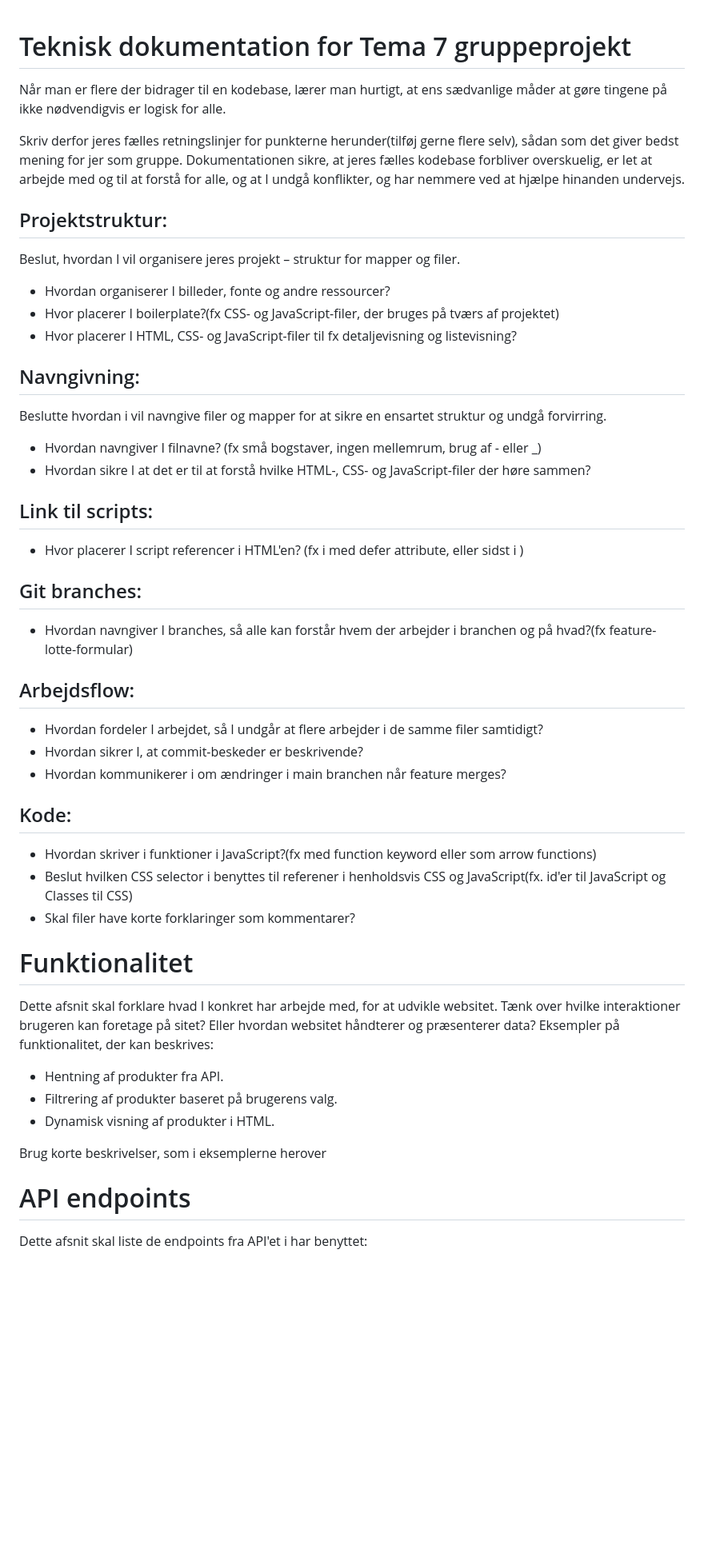
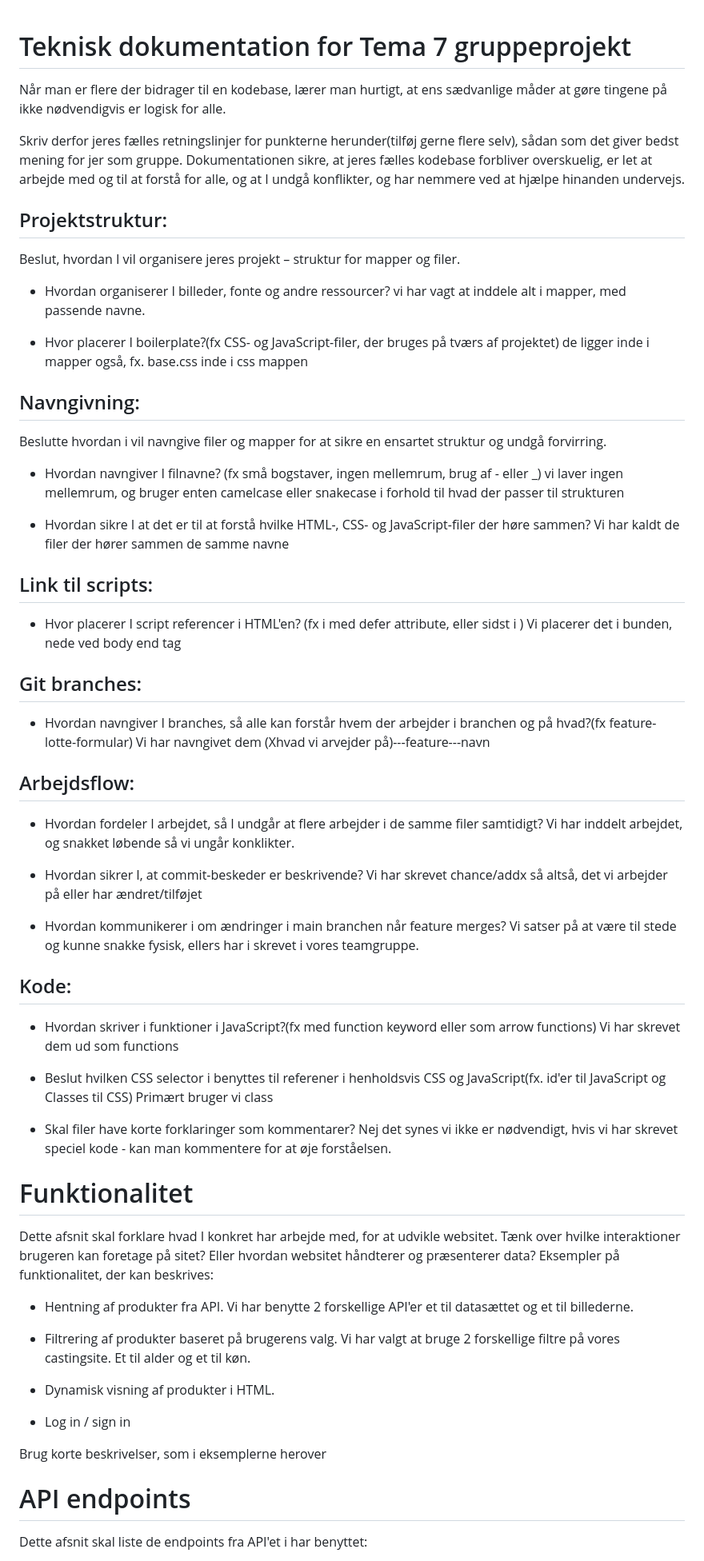
Before and after one commit to Team-A-A-E/T7-casting-platform-, a Markdown page: README (1).md, the part around one of its changes. Shown at 80% size. GitHub-like rendering; blank space fills up the shorter version.

```diff
--- a/README (1).md
+++ b/README (1).md
@@ -1,43 +1,77 @@
 # Teknisk dokumentation for Tema 7 gruppeprojekt
+
 Når man er flere der bidrager til en kodebase, lærer man hurtigt, at ens sædvanlige måder at gøre tingene på ikke nødvendigvis er logisk for alle.
 
 Skriv derfor jeres fælles retningslinjer for punkterne herunder(tilføj gerne flere selv), sådan som det giver bedst mening for jer som gruppe. Dokumentationen sikre, at jeres fælles kodebase forbliver overskuelig, er let at arbejde med og til at forstå for alle, og at I undgå konflikter, og har nemmere ved at hjælpe hinanden undervejs.
 
 ## Projektstruktur:
+
 Beslut, hvordan I vil organisere jeres projekt – struktur for mapper og filer.
+
 - Hvordan organiserer I billeder, fonte og andre ressourcer?
+  vi har vagt at inddele alt i mapper, med passende navne.
+
 - Hvor placerer I boilerplate?(fx CSS- og JavaScript-filer, der bruges på tværs af projektet)
-- Hvor placerer I HTML, CSS- og JavaScript-filer til fx detaljevisning og listevisning?
+  de ligger inde i mapper også, fx. base.css inde i css mappen
 
 ## Navngivning:
+
 Beslutte hvordan i vil navngive filer og mapper for at sikre en ensartet struktur og undgå forvirring.
-- Hvordan navngiver I filnavne? (fx små bogstaver, ingen mellemrum, brug af - eller _)
+
+- Hvordan navngiver I filnavne? (fx små bogstaver, ingen mellemrum, brug af - eller \_)
+  vi laver ingen mellemrum, og bruger enten camelcase eller snakecase i forhold til hvad der passer til strukturen
+
 - Hvordan sikre I at det er til at forstå hvilke HTML-, CSS- og JavaScript-filer der høre sammen?
+  Vi har kaldt de filer der hører sammen de samme navne
 
 ## Link til scripts:
+
 - Hvor placerer I script referencer i HTML'en? (fx i <head> med defer attribute, eller sidst i <body>)
+  Vi placerer det i bunden, nede ved body end tag
 
 ## Git branches:
+
 - Hvordan navngiver I branches, så alle kan forstår hvem der arbejder i branchen og på hvad?(fx feature-lotte-formular)
+  Vi har navngivet dem (Xhvad vi arvejder på)---feature---navn
 
 ## Arbejdsflow:
+
 - Hvordan fordeler I arbejdet, så I undgår at flere arbejder i de samme filer samtidigt?
+  Vi har inddelt arbejdet, og snakket løbende så vi ungår konklikter.
+
 - Hvordan sikrer I, at commit-beskeder er beskrivende?
+  Vi har skrevet chance/addx så altså, det vi arbejder på eller har ændret/tilføjet
+
 - Hvordan kommunikerer i om ændringer i main branchen når feature merges?
+  Vi satser på at være til stede og kunne snakke fysisk, ellers har i skrevet i vores teamgruppe.
 
 ## Kode:
+
 - Hvordan skriver i funktioner i JavaScript?(fx med function keyword eller som arrow functions)
+  Vi har skrevet dem ud som functions
+
 - Beslut hvilken CSS selector i benyttes til referener i henholdsvis CSS og JavaScript(fx. id'er til JavaScript og Classes til CSS)
+  Primært bruger vi class
+
 - Skal filer have korte forklaringer som kommentarer?
+  Nej det synes vi ikke er nødvendigt, hvis vi har skrevet speciel kode - kan man kommentere for at øje forståelsen.
 
 # Funktionalitet
+
 Dette afsnit skal forklare hvad I konkret har arbejde med, for at udvikle websitet. Tænk over hvilke interaktioner brugeren kan foretage på sitet? Eller hvordan websitet håndterer og præsenterer data? Eksempler på funktionalitet, der kan beskrives:
 
 - Hentning af produkter fra API.
+  Vi har benytte 2 forskellige API'er et til datasættet og et til billederne.
+
 - Filtrering af produkter baseret på brugerens valg.
+  Vi har valgt at bruge 2 forskellige filtre på vores castingsite. Et til alder og et til køn.
+
 - Dynamisk visning af produkter i HTML.
+
+- Log in / sign in
 
 Brug korte beskrivelser, som i eksemplerne herover
 
 # API endpoints
+
 Dette afsnit skal liste de endpoints fra API'et i har benyttet:
```
Also changed, not shown: other parts of README (1).md (+66 -7 lines).
